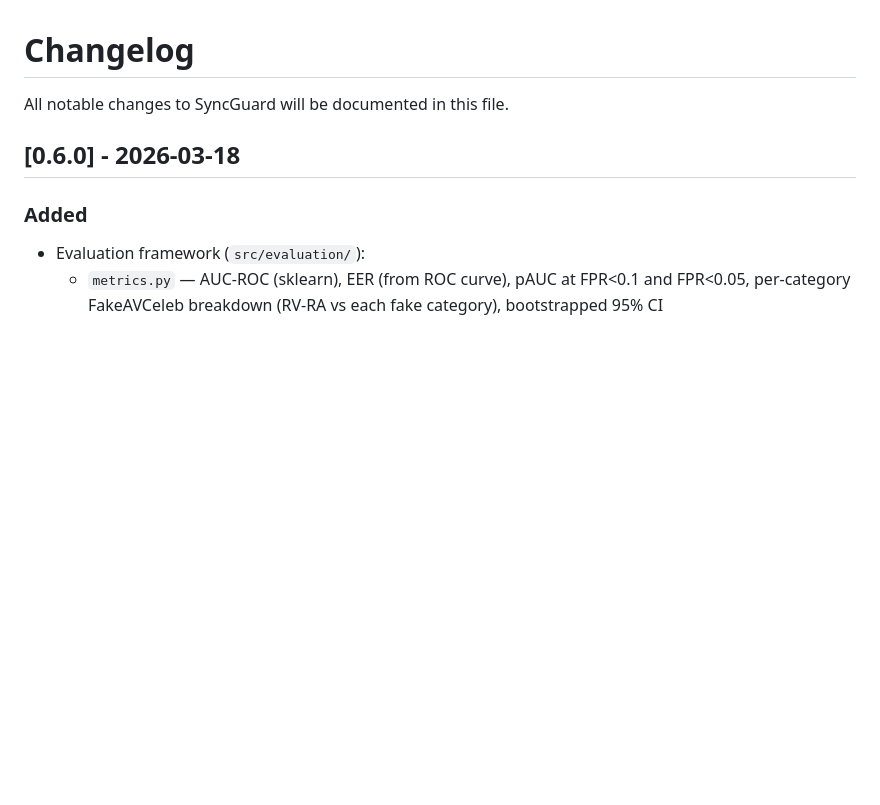
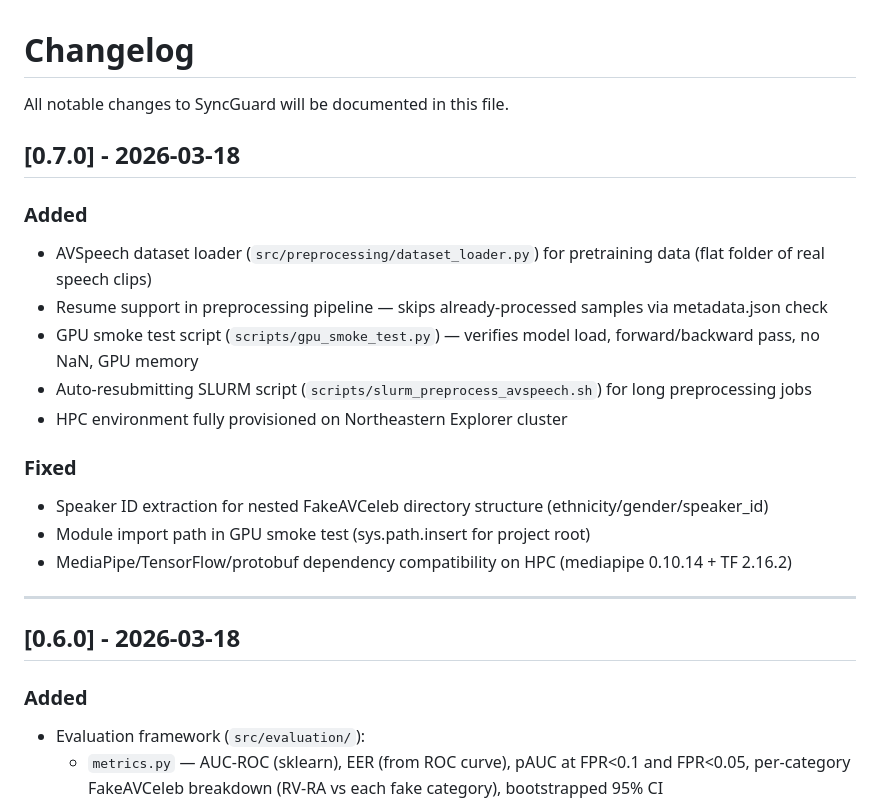
Before and after one commit to Akshay171124/SyncGuard, a Markdown page: CHANGELOG.md, the part around the change. GitHub-like rendering; blank space fills up the shorter version.

```diff
--- a/CHANGELOG.md
+++ b/CHANGELOG.md
@@ -1,6 +1,22 @@
 # Changelog
 
 All notable changes to SyncGuard will be documented in this file.
+
+## [0.7.0] - 2026-03-18
+
+### Added
+- AVSpeech dataset loader (`src/preprocessing/dataset_loader.py`) for pretraining data (flat folder of real speech clips)
+- Resume support in preprocessing pipeline — skips already-processed samples via metadata.json check
+- GPU smoke test script (`scripts/gpu_smoke_test.py`) — verifies model load, forward/backward pass, no NaN, GPU memory
+- Auto-resubmitting SLURM script (`scripts/slurm_preprocess_avspeech.sh`) for long preprocessing jobs
+- HPC environment fully provisioned on Northeastern Explorer cluster
+
+### Fixed
+- Speaker ID extraction for nested FakeAVCeleb directory structure (ethnicity/gender/speaker_id)
+- Module import path in GPU smoke test (sys.path.insert for project root)
+- MediaPipe/TensorFlow/protobuf dependency compatibility on HPC (mediapipe 0.10.14 + TF 2.16.2)
+
+---
 
 ## [0.6.0] - 2026-03-18
 
```
Also changed, not shown: docs/EXECUTION_PLAN.md (+20 -13 lines), docs/lab_notebook.md (+40 -0 lines).
